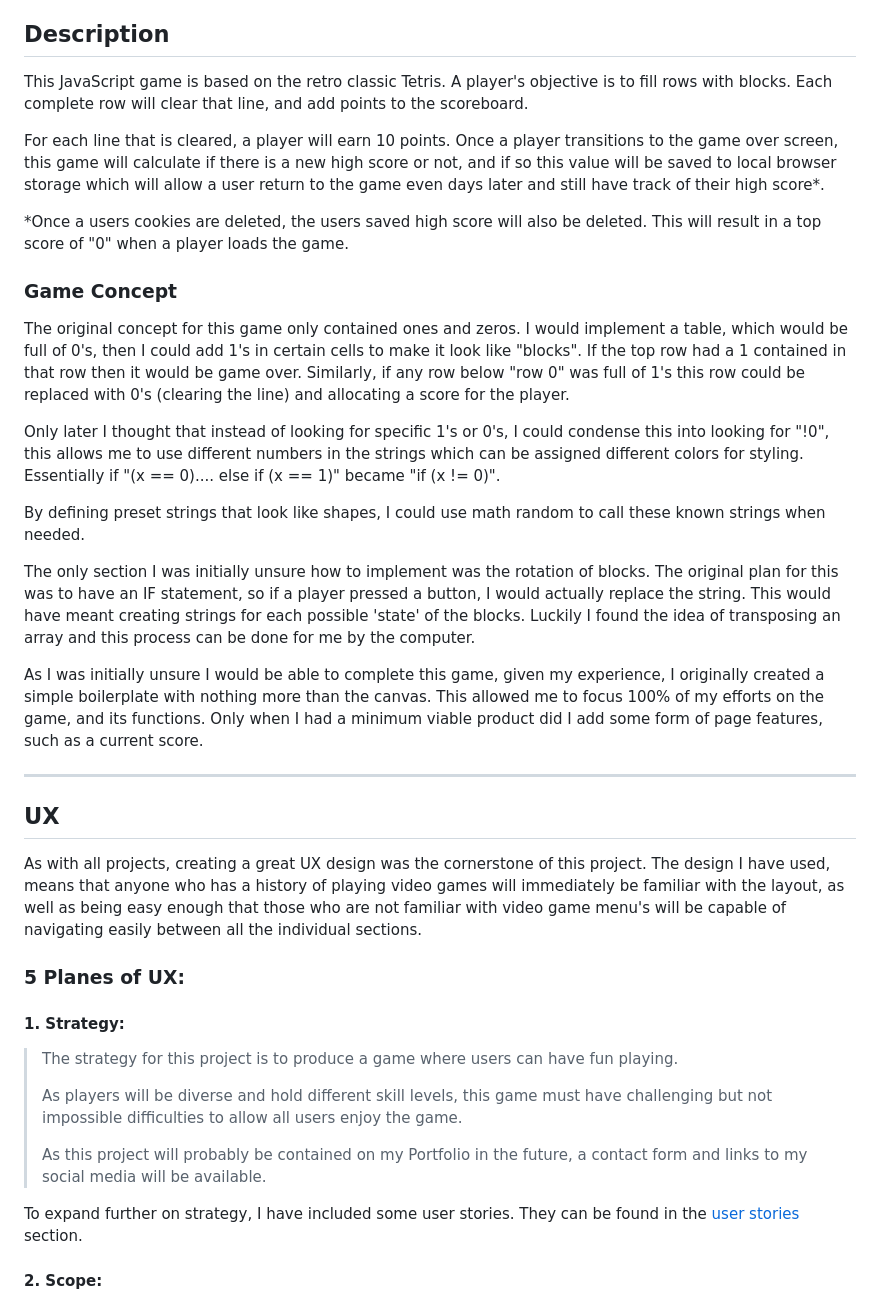
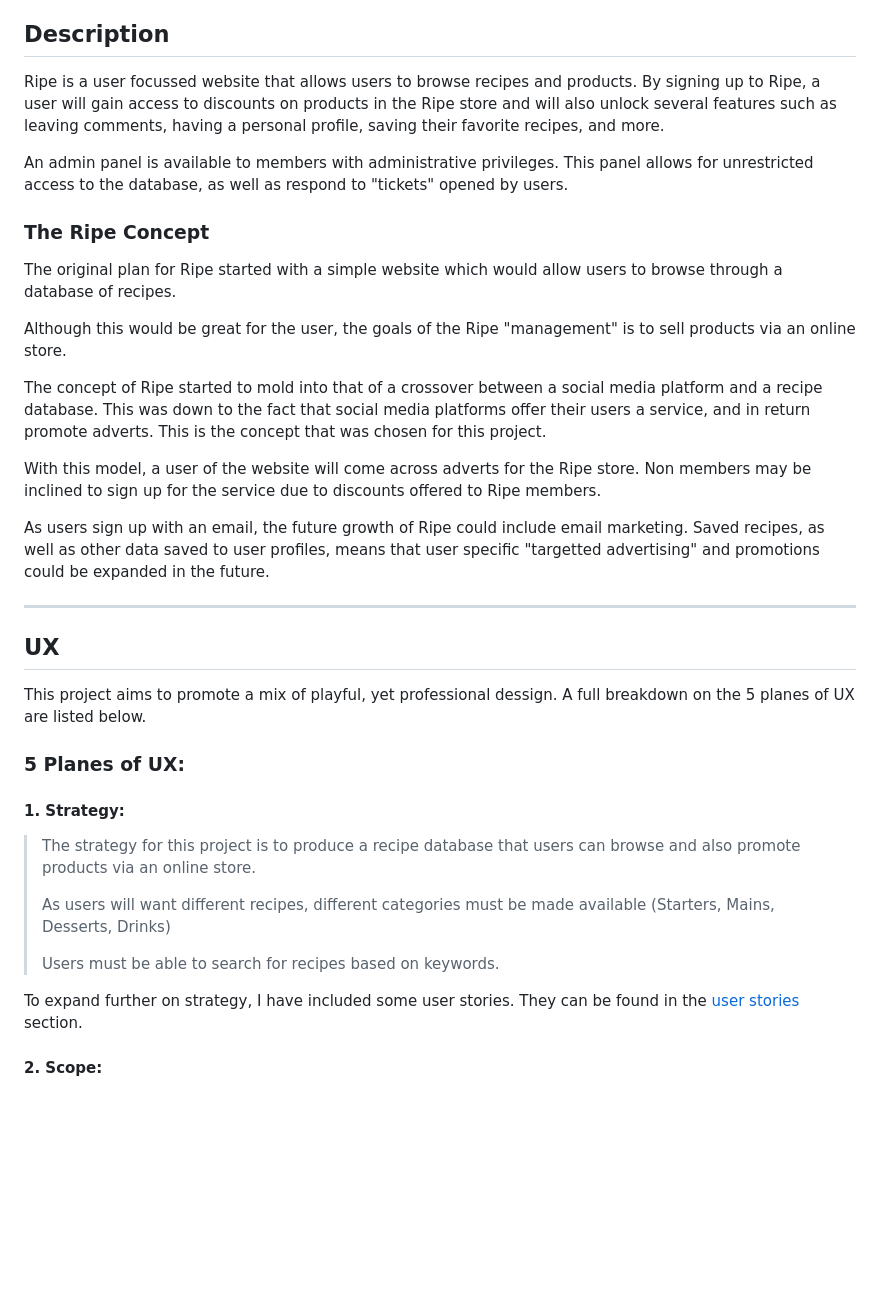
Before and after one commit to J-O-B/ripe-recipe, a Markdown page: README.md, the part around one of its changes. GitHub-like rendering; blank space fills up the shorter version.

Commit message:
work on readme

```diff
--- a/README.md
+++ b/README.md
@@ -40,46 +34,41 @@ Further specific information on this project can be found below:
     3. [Acknowledgments](#Acknowledgments)
 
 ## **Description**
-This JavaScript game is based on the retro classic Tetris. A player's objective is to fill rows with blocks. Each complete row will clear that line, and add points
-to the scoreboard.
+Ripe is a user focussed website that allows users to browse recipes and products. By signing up to Ripe, a user will gain access to discounts on products
+in the Ripe store and will also unlock several features such as leaving comments, having a personal profile, saving their favorite recipes, and more.
 
-For each line that is cleared, a player will earn 10 points. Once a player transitions to the game over screen, this game will calculate if there is a new high score or
-not, and if so this value will be saved to local browser storage which will allow a user return to the game even days later and still have track of their high score*.
+An admin panel is available to members with administrative privileges. This panel allows for unrestricted access to the database, as well as respond
+to "tickets" opened by users.
 
-*Once a users cookies are deleted, the users saved high score will also be deleted. This will result in a top score of "0" when a player loads the game.
+### **The Ripe Concept**
+The original plan for Ripe started with a simple website which would allow users to browse through a database of recipes.
 
-### **Game Concept**
-The original concept for this game only contained ones and zeros. I would implement a table, which would be full of 0's, then I could add 1's in certain cells to
-make it look like "blocks". If the top row had a 1 contained in that row then it would be game over. Similarly, if any row below "row 0" was full of 1's this row could
-be replaced with 0's (clearing the line) and allocating a score for the player.
+Although this would be great for the user, the goals of the Ripe "management" is to sell products via an online store.
 
-Only later I thought that instead of looking for specific 1's or 0's, I could condense this into looking for "!0", this allows me to use different numbers in the strings
-which can be assigned different colors for styling. Essentially if "(x == 0).... else if (x == 1)" became "if (x != 0)".
+The concept of Ripe started to mold into that of a crossover between a social media platform and a recipe database. This
+was down to the fact that social media platforms offer their users a service, and in return promote adverts. This is the concept
+that was chosen for this project.
 
-By defining preset strings that look like shapes, I could use math random to call these known strings when needed.
+With this model, a user of the website will come across adverts for the Ripe store. Non members may be inclined to sign up for the service due to discounts
+offered to Ripe members.
 
-The only section I was initially unsure how to implement was the rotation of blocks. The original plan for this was to have an IF statement, so if a player pressed
-a button, I would actually replace the string. This would have meant creating strings for each possible 'state' of the blocks. Luckily I found the idea of transposing
-an array and this process can be done for me by the computer.
-
-As I was initially unsure I would be able to complete this game, given my experience, I originally created a simple boilerplate with nothing more than the canvas. This
-allowed me to focus 100% of my efforts on the game, and its functions. Only when I had a minimum viable product did I add some form of page features, such as a current score.
+As users sign up with an email, the future growth of Ripe could include email marketing. Saved recipes, as well as other data saved to user profiles,
+means that user specific "targetted advertising" and promotions could be expanded in the future.
 
 ---------------
 ## **UX**
 
-As with all projects, creating a great UX design was the cornerstone of this project. The design I have used, means that anyone who has a history of playing
-video games will immediately be familiar with the layout, as well as being easy enough that those who are not familiar with video game menu's will be capable of
-navigating easily between all the individual sections.
+This project aims to promote a mix of playful, yet professional dessign. A full breakdown on the 5 planes of UX are listed below.
 
 ### 5 Planes of UX:
 #### 1. Strategy:
-> The strategy for this project is to produce a game where users can have fun playing.
+> The strategy for this project is to produce a recipe database that users can browse and also promote products via an online store.
 >
-> As players will be diverse and hold different skill levels, this game must have challenging but not impossible difficulties to allow all users
-enjoy the game.
+> As users will want different recipes, different categories must be made available (Starters, Mains, Desserts, Drinks)
 >
-> As this project will probably be contained on my Portfolio in the future, a contact form and links to my social media will be available.
+> Users must be able to search for recipes based on keywords.
+>
+>
 >
 
 To expand further on strategy, I have included some user stories. They can be found in the [user stories](#User-Stories) section.
```
Also changed, not shown: other parts of README.md (+3 -9 lines), assets/readme/welcome.jpg (added), static/img/favicon.png (added), 5 other files.
